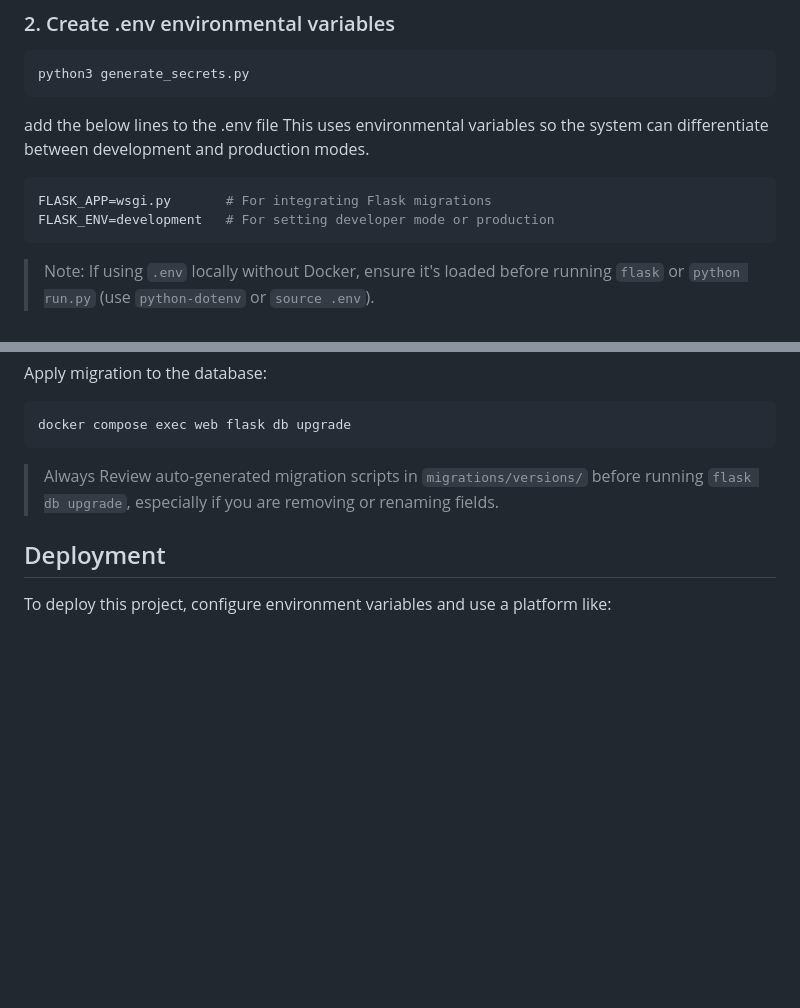
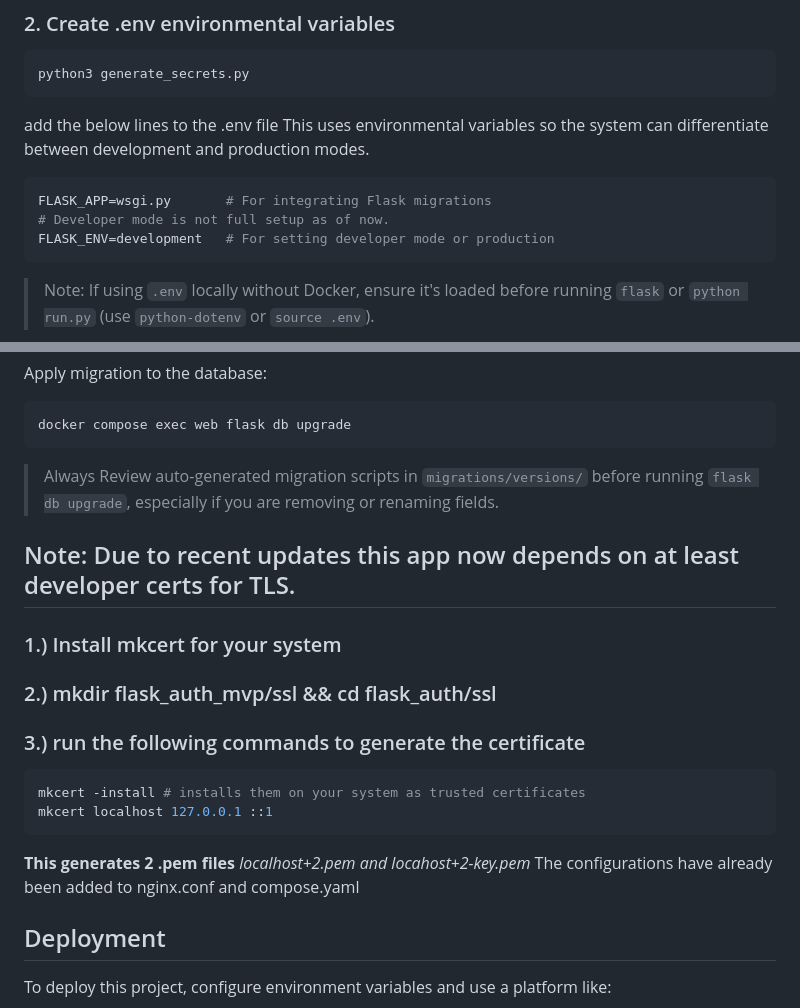
Before and after one commit to CodeRacket/flask_auth_mvp, a Markdown page: README.md, 2 parts joined by grey strips. Rendered like a GitHub page; blank space fills up the shorter version.

Commit message:
Updated readme with instructions for setting up TLS for developers

````diff
--- a/README.md
+++ b/README.md
@@ -81,6 +81,7 @@ python3 generate_secrets.py
 add the below lines to the .env file This uses environmental variables so the system can differentiate between development and production modes.
 ```bash
 FLASK_APP=wsgi.py       # For integrating Flask migrations
+# Developer mode is not full setup as of now.
 FLASK_ENV=development   # For setting developer mode or production
 ```
 > Note: If using `.env` locally without Docker, ensure it's loaded before running `flask` or `python run.py` (use `python-dotenv` or `source .env`).
@@ -129,6 +130,22 @@ docker compose exec web flask db upgrade
 > Always Review auto-generated migration scripts in `migrations/versions/` before running `flask db upgrade`, especially if you are removing or renaming fields.
 
 
+## Note: Due to recent updates this app now depends on at least developer certs for TLS.
+
+### 1.) Install mkcert for your system
+
+### 2.) mkdir flask_auth_mvp/ssl && cd flask_auth/ssl
+
+### 3.) run the following commands to generate the certificate
+```bash
+mkcert -install # installs them on your system as trusted certificates
+mkcert localhost 127.0.0.1 ::1
+```
+**This generates 2 .pem files**
+*localhost+2.pem and locahost+2-key.pem*
+The configurations have already been added to nginx.conf and compose.yaml
+
+
 ## Deployment
 
 To deploy this project, configure environment variables and use a platform like:
````
